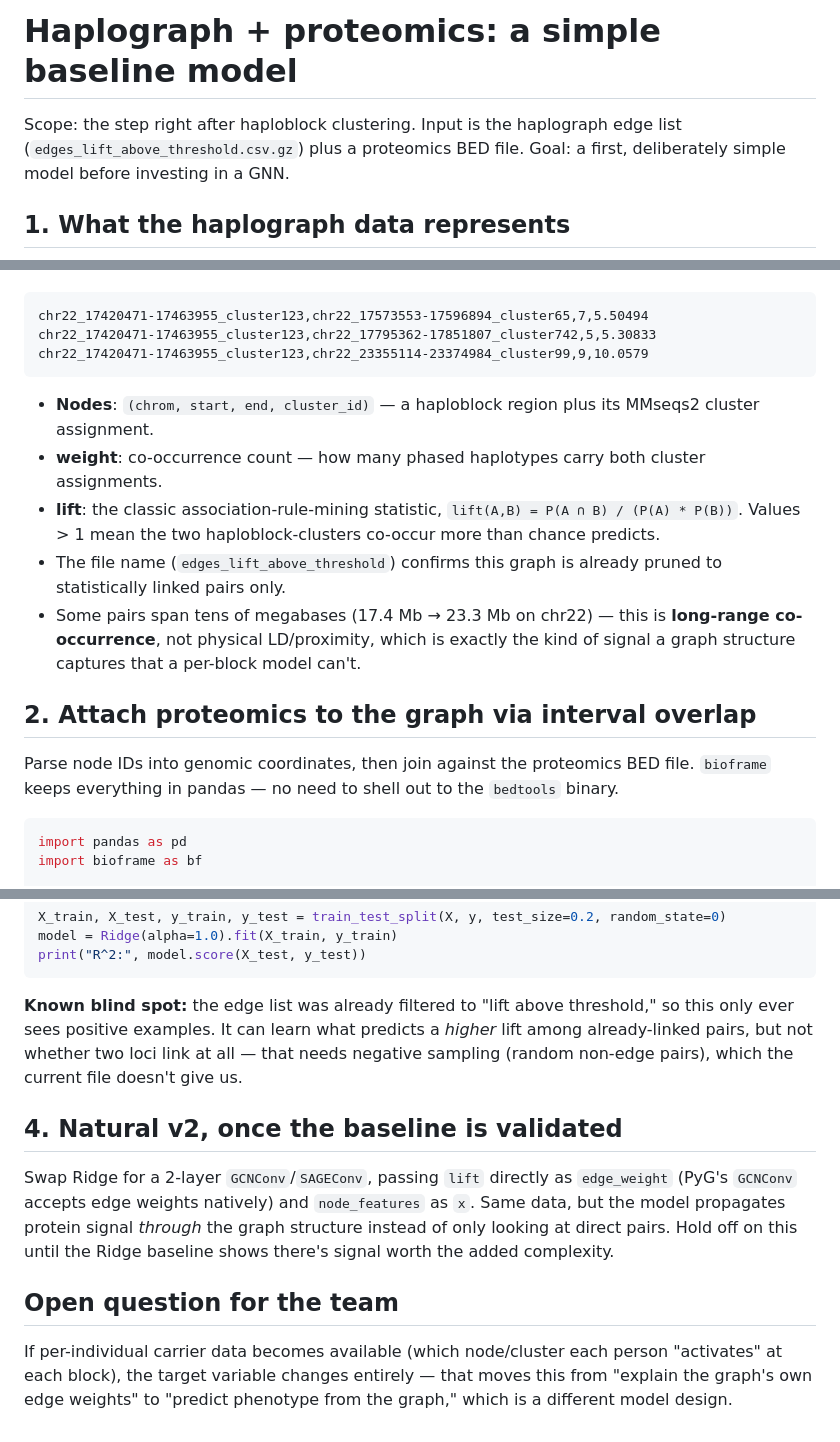
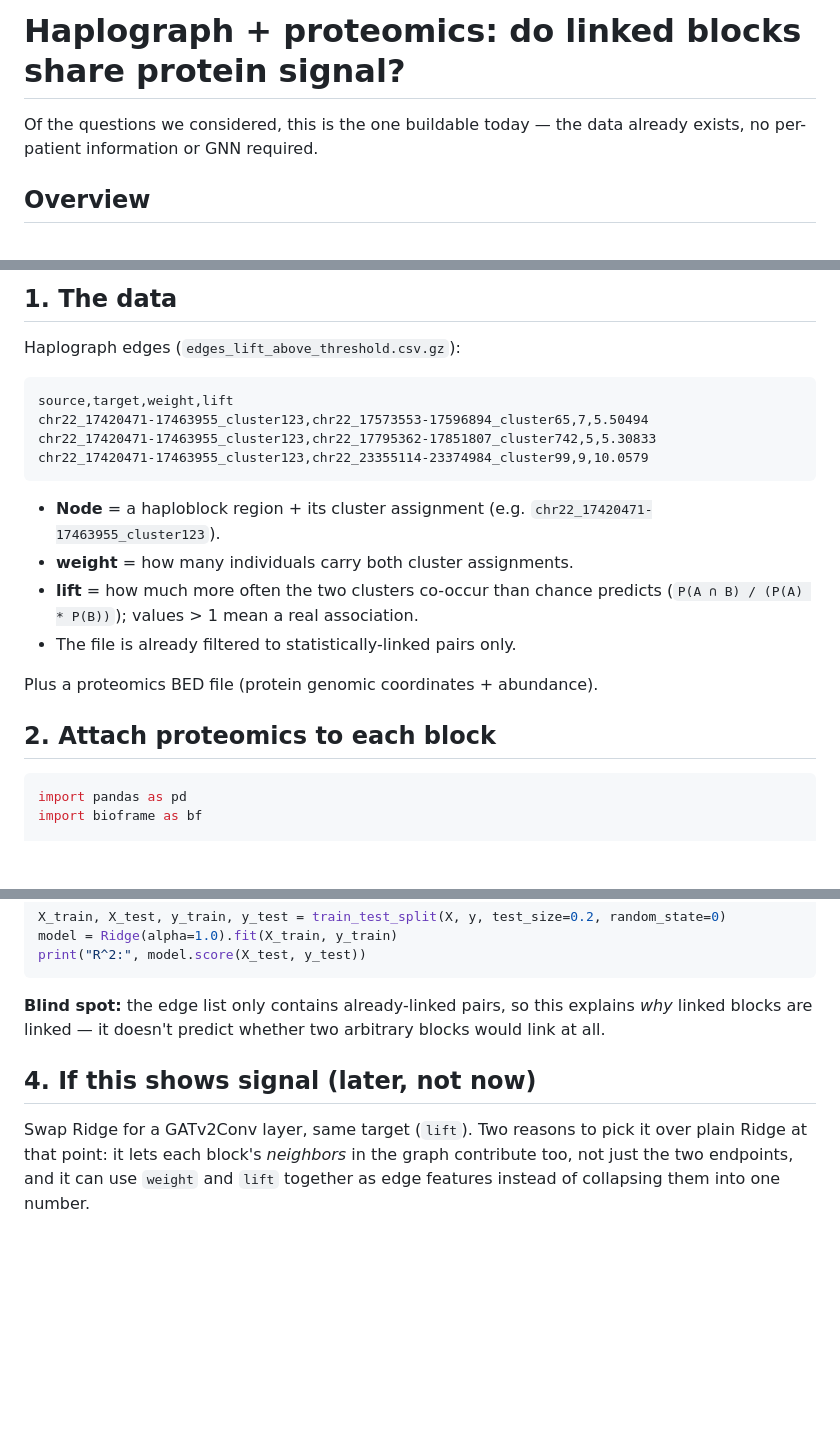
Before and after one commit to collaborativebioinformatics/ProGenome, a Markdown page: haplograph_proteomics_baseline_model.md, 3 parts joined by grey strips. Drawn GitHub-style; blank space fills up the shorter version.

Commit message:
schema and simplification

````diff
--- a/haplograph_proteomics_baseline_model.md
+++ b/haplograph_proteomics_baseline_model.md
@@ -1,8 +1,7 @@
-# Haplograph + proteomics: a simple baseline model
+# Haplograph + proteomics: do linked blocks share protein signal?
 
-Scope: the step right after haploblock clustering. Input is the haplograph edge list
-(`edges_lift_above_threshold.csv.gz`) plus a proteomics BED file. Goal: a first,
-deliberately simple model before investing in a GNN.
+Of the questions we considered, this is the one buildable today — the
+data already exists, no per-patient information or GNN required.
 
-## 1. What the haplograph data represents
+## Overview
 
@@ -10,28 +33,24 @@ Example rows (`source,target,weight,lift`):
+## 1. The data
+
+Haplograph edges (`edges_lift_above_threshold.csv.gz`):
 
 ```
+source,target,weight,lift
 chr22_17420471-17463955_cluster123,chr22_17573553-17596894_cluster65,7,5.50494
 chr22_17420471-17463955_cluster123,chr22_17795362-17851807_cluster742,5,5.30833
 chr22_17420471-17463955_cluster123,chr22_23355114-23374984_cluster99,9,10.0579
 ```
 
-- **Nodes**: `(chrom, start, end, cluster_id)` — a haploblock region plus its
-  MMseqs2 cluster assignment.
-- **weight**: co-occurrence count — how many phased haplotypes carry both
-  cluster assignments.
-- **lift**: the classic association-rule-mining statistic,
-  `lift(A,B) = P(A ∩ B) / (P(A) * P(B))`. Values > 1 mean the two
-  haploblock-clusters co-occur more than chance predicts.
-- The file name (`edges_lift_above_threshold`) confirms this graph is already
-  pruned to statistically linked pairs only.
-- Some pairs span tens of megabases (17.4 Mb → 23.3 Mb on chr22) — this is
-  **long-range co-occurrence**, not physical LD/proximity, which is exactly
-  the kind of signal a graph structure captures that a per-block model can't.
+- **Node** = a haploblock region + its cluster assignment
+  (e.g. `chr22_17420471-17463955_cluster123`).
+- **weight** = how many individuals carry both cluster assignments.
+- **lift** = how much more often the two clusters co-occur than chance
+  predicts (`P(A ∩ B) / (P(A) * P(B))`); values > 1 mean a real association.
+- The file is already filtered to statistically-linked pairs only.
 
-## 2. Attach proteomics to the graph via interval overlap
+Plus a proteomics BED file (protein genomic coordinates + abundance).
 
-Parse node IDs into genomic coordinates, then join against the proteomics BED
-file. `bioframe` keeps everything in pandas — no need to shell out to the
-`bedtools` binary.
+## 2. Attach proteomics to each block
 
 ```python
 import pandas as pd
@@ -92,24 +106,14 @@ model = Ridge(alpha=1.0).fit(X_train, y_train)
 print("R^2:", model.score(X_test, y_test))
 ```
 
-**Known blind spot:** the edge list was already filtered to "lift above
-threshold," so this only ever sees positive examples. It can learn what
-predicts a *higher* lift among already-linked pairs, but not whether two loci
-link at all — that needs negative sampling (random non-edge pairs), which the
-current file doesn't give us.
+**Blind spot:** the edge list only contains already-linked pairs, so this
+explains *why* linked blocks are linked — it doesn't predict whether two
+arbitrary blocks would link at all.
 
-## 4. Natural v2, once the baseline is validated
+## 4. If this shows signal (later, not now)
 
-Swap Ridge for a 2-layer `GCNConv`/`SAGEConv`, passing `lift` directly as
-`edge_weight` (PyG's `GCNConv` accepts edge weights natively) and
-`node_features` as `x`. Same data, but the model propagates protein signal
-*through* the graph structure instead of only looking at direct pairs. Hold
-off on this until the Ridge baseline shows there's signal worth the added
-complexity.
-
-## Open question for the team
-
-If per-individual carrier data becomes available (which node/cluster each
-person "activates" at each block), the target variable changes entirely —
-that moves this from "explain the graph's own edge weights" to "predict
-phenotype from the graph," which is a different model design.
+Swap Ridge for a GATv2Conv layer, same target (`lift`). Two reasons to pick
+it over plain Ridge at that point: it lets each block's *neighbors* in the
+graph contribute too, not just the two endpoints, and it can use `weight`
+and `lift` together as edge features instead of collapsing them into one
+number.
````
Also changed, not shown: other parts of haplograph_proteomics_baseline_model.md (+26 -7 lines).
